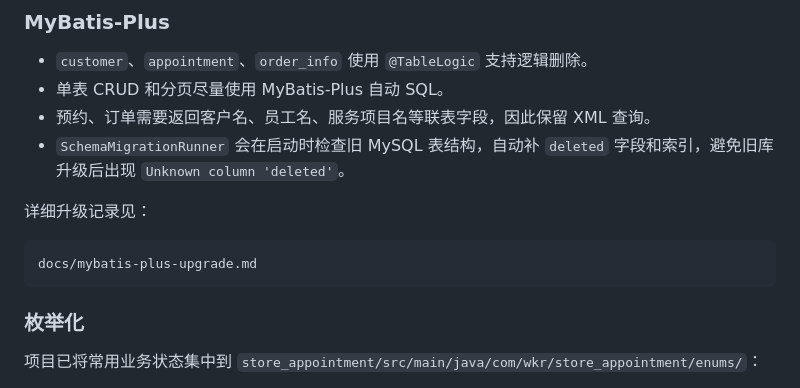
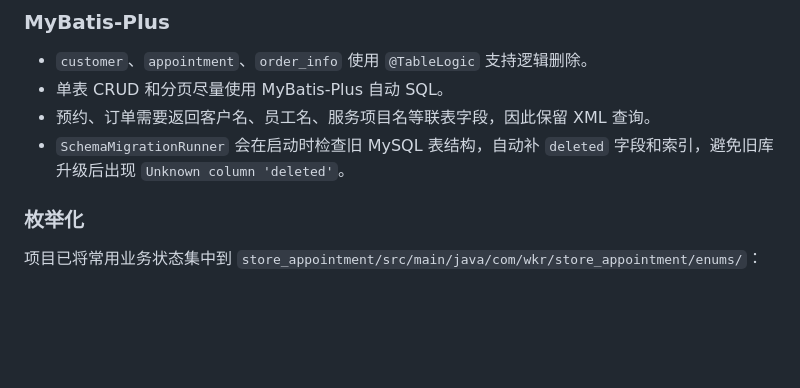
Before and after one commit to kkey-code/store_appointment, a Markdown page: README.md, the part around the change. GitHub-like rendering; blank space fills up the shorter version.

````diff
--- a/README.md
+++ b/README.md
@@ -91,12 +91,6 @@ store_appointment/
 - 单表 CRUD 和分页尽量使用 MyBatis-Plus 自动 SQL。
 - 预约、订单需要返回客户名、员工名、服务项目名等联表字段，因此保留 XML 查询。
 - `SchemaMigrationRunner` 会在启动时检查旧 MySQL 表结构，自动补 `deleted` 字段和索引，避免旧库升级后出现 `Unknown column 'deleted'`。
-
-详细升级记录见：
-
-```text
-docs/mybatis-plus-upgrade.md
-```
 
 ### 枚举化
 
````
